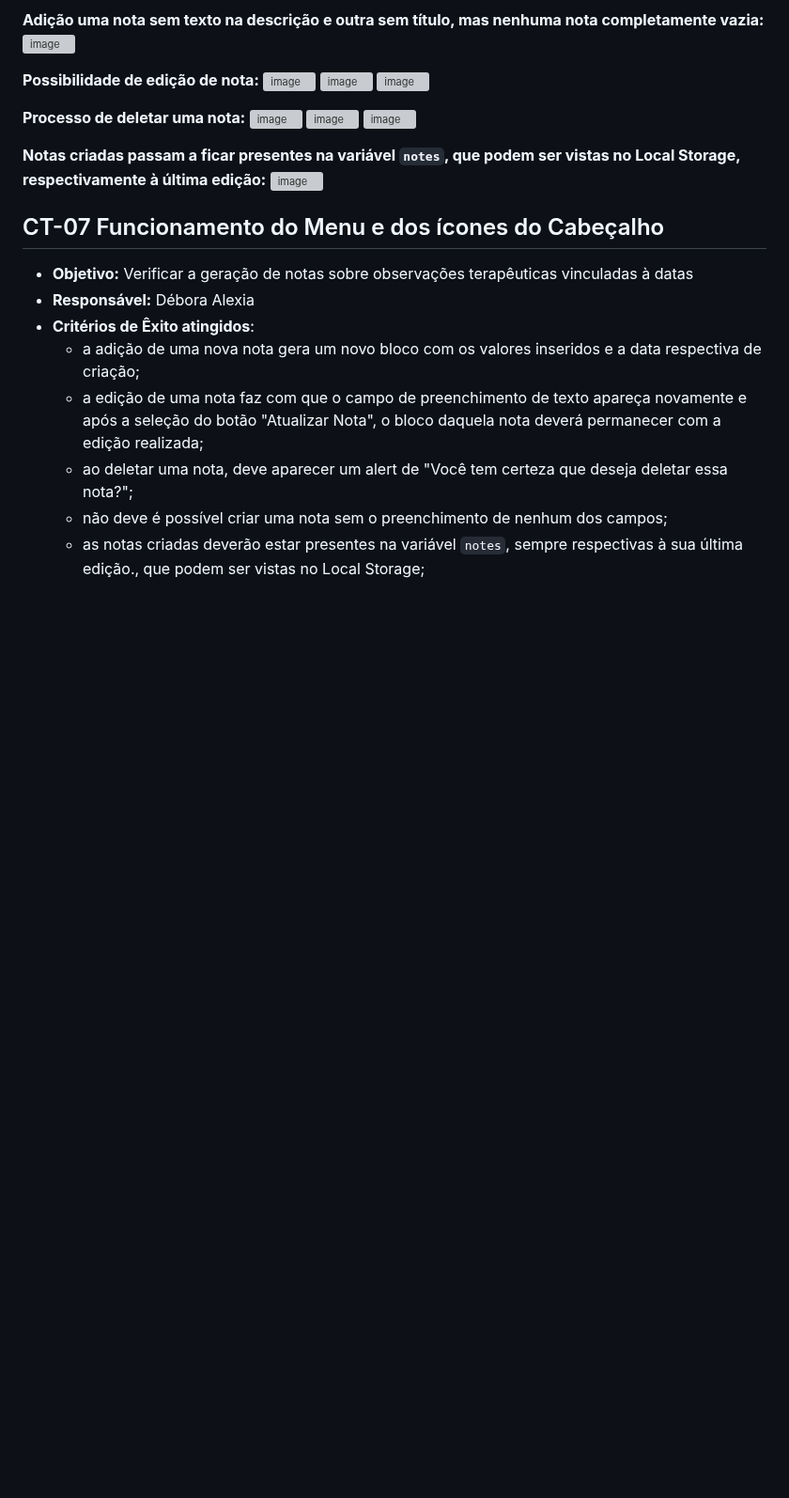
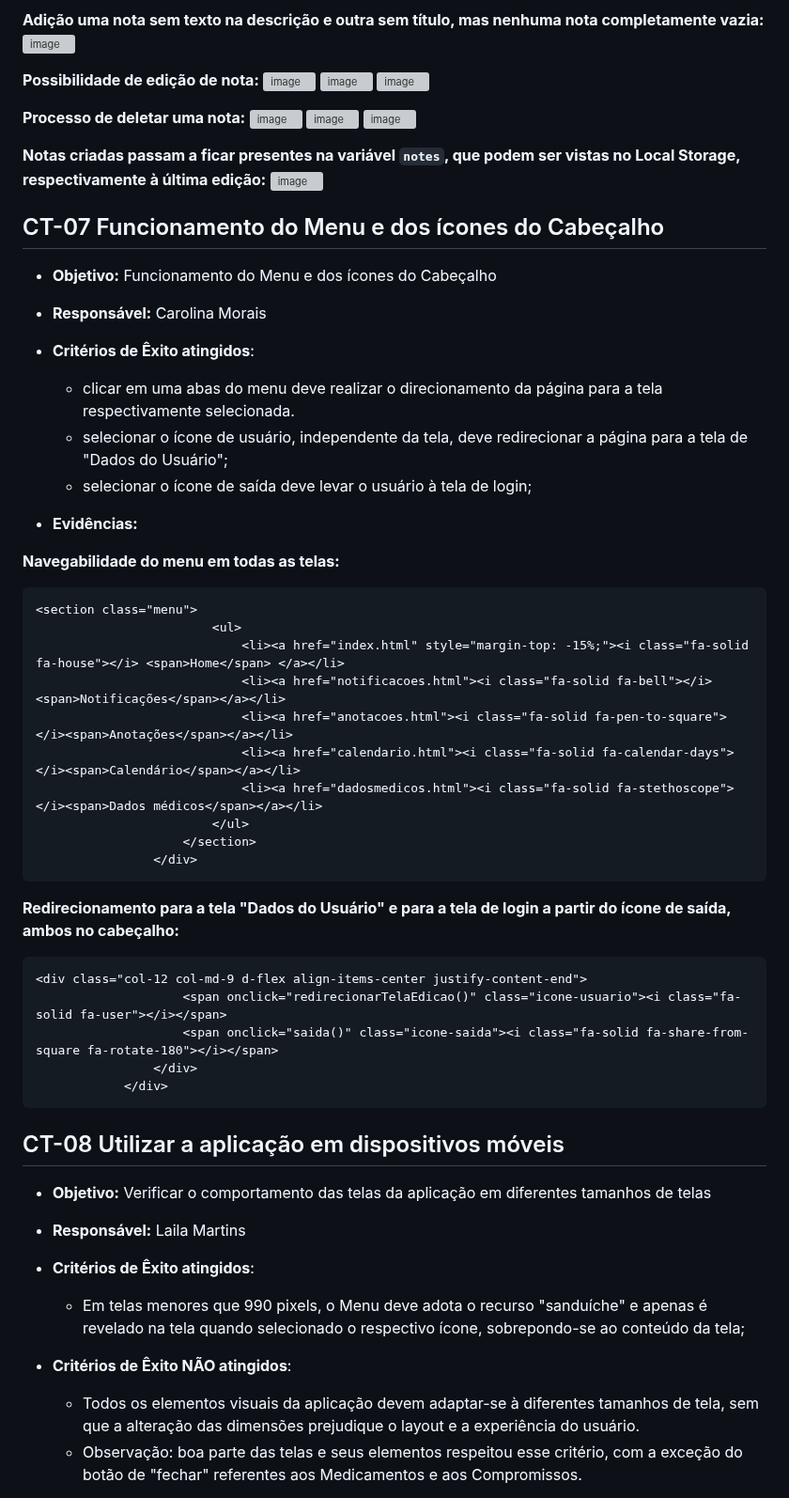
Before and after one commit to ICEI-PUC-Minas-PMV-ADS/E1-PROJ-WEB-T16-Time3-ProjDailyCare, a Markdown page: docs/09-Registro de Testes de Software.md, the part around one of its changes. Shown at 94% size. Rendered like a GitHub page; blank space fills up the shorter version; grey boxes are pictures that could not be loaded.

````diff
--- a/docs/09-Registro de Testes de Software.md
+++ b/docs/09-Registro de Testes de Software.md
@@ -244,11 +244,44 @@ Observação: o ícone de fechar não é o ideal, uma vez que, para melhor compr
 
 ## CT-07 Funcionamento do Menu e dos ícones do Cabeçalho
 
-- **Objetivo:** Verificar a geração de notas sobre observações terapêuticas vinculadas à datas
-- **Responsável:** Débora Alexia
+- **Objetivo:** Funcionamento do Menu e dos ícones do Cabeçalho
+- **Responsável:** Carolina Morais
 - **Critérios de Êxito atingidos**:
-  - a adição de uma nova nota gera um novo bloco com os valores inseridos e a data respectiva de criação;
-  - a edição de uma nota faz com que o campo de preenchimento de texto apareça novamente e após a seleção do botão "Atualizar Nota", o bloco daquela nota deverá permanecer com a edição realizada;
-  - ao deletar uma nota, deve aparecer um alert de "Você tem certeza que deseja deletar essa nota?";
-  - não deve é possível criar uma nota sem o preenchimento de nenhum dos campos;
-  - as notas criadas deverão estar presentes na variável `notes`, sempre respectivas à sua última edição., que podem ser vistas no Local Storage;
+  - clicar em uma abas do menu deve realizar o direcionamento da página para a tela respectivamente selecionada.
+  - selecionar o ícone de usuário, independente da tela, deve redirecionar a página para a tela de "Dados do Usuário";
+  - selecionar o ícone de saída deve levar o usuário à tela de login;
+
+- **Evidências:**
+
+**Navegabilidade do menu em todas as telas:**
+```
+<section class="menu">
+                        <ul>
+                            <li><a href="index.html" style="margin-top: -15%;"><i class="fa-solid fa-house"></i> <span>Home</span> </a></li>
+                            <li><a href="notificacoes.html"><i class="fa-solid fa-bell"></i> <span>Notificações</span></a></li>
+                            <li><a href="anotacoes.html"><i class="fa-solid fa-pen-to-square"></i><span>Anotações</span></a></li>
+                            <li><a href="calendario.html"><i class="fa-solid fa-calendar-days"></i><span>Calendário</span></a></li>
+                            <li><a href="dadosmedicos.html"><i class="fa-solid fa-stethoscope"></i><span>Dados médicos</span></a></li>
+                        </ul>
+                    </section>
+                </div>
+```
+
+**Redirecionamento para a tela "Dados do Usuário" e para a tela de login a partir do ícone de saída, ambos no cabeçalho:**
+```
+<div class="col-12 col-md-9 d-flex align-items-center justify-content-end">
+                    <span onclick="redirecionarTelaEdicao()" class="icone-usuario"><i class="fa-solid fa-user"></i></span>
+                    <span onclick="saida()" class="icone-saida"><i class="fa-solid fa-share-from-square fa-rotate-180"></i></span>
+                </div>
+            </div>
+```
+
+## CT-08 Utilizar a aplicação em dispositivos móveis
+- **Objetivo:** Verificar o comportamento das telas da aplicação em diferentes tamanhos de telas
+- **Responsável:** Laila Martins
+- **Critérios de Êxito atingidos**:
+  - Em telas menores que 990 pixels, o Menu deve adota o recurso "sanduíche" e apenas é revelado na tela quando selecionado o respectivo ícone, sobrepondo-se ao conteúdo da tela;
+- **Critérios de Êxito NÃO atingidos**:
+  - Todos os elementos visuais da aplicação devem adaptar-se à diferentes tamanhos de tela, sem que a alteração das dimensões prejudique o layout e a experiência do usuário.
+  - Observação: boa parte das telas e seus elementos respeitou esse critério, com a exceção do botão de "fechar" referentes aos Medicamentos e aos Compromissos.
+
````
Also changed, not shown: other parts of docs/09-Registro de Testes de Software.md (+27 -0 lines).
